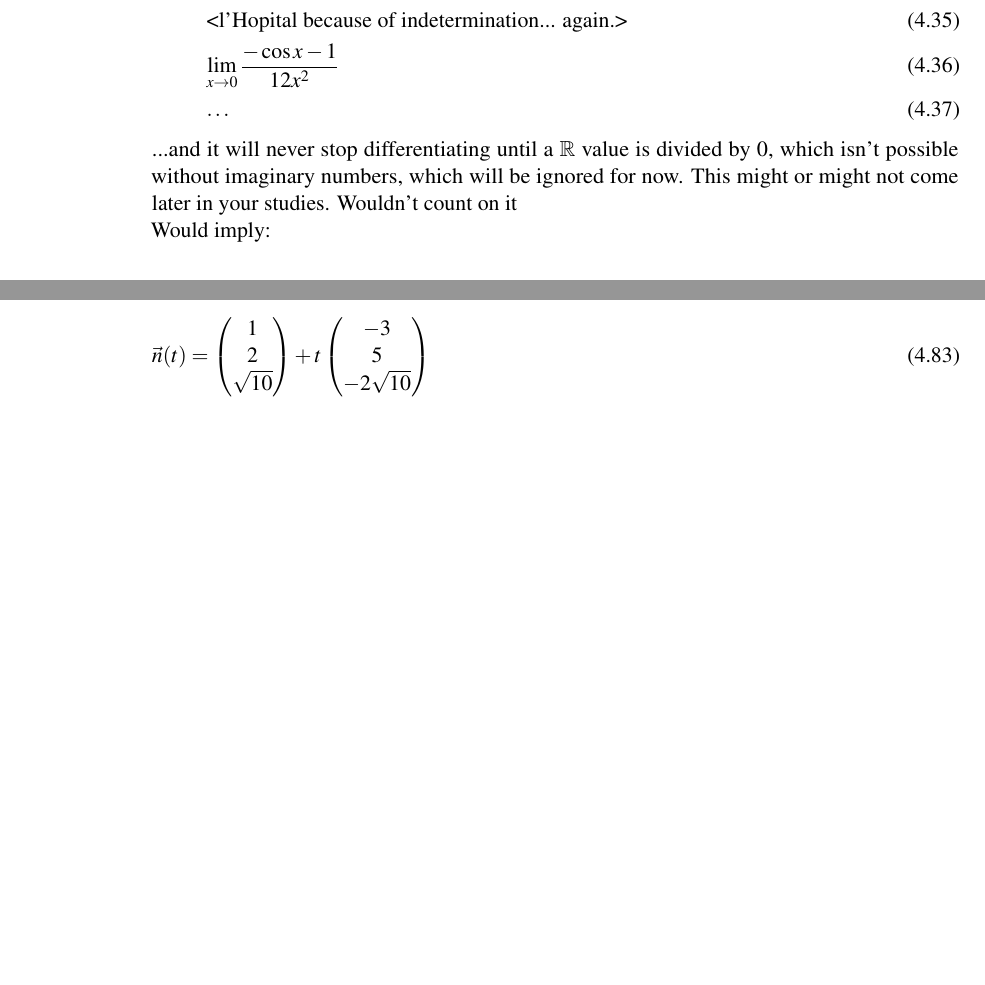
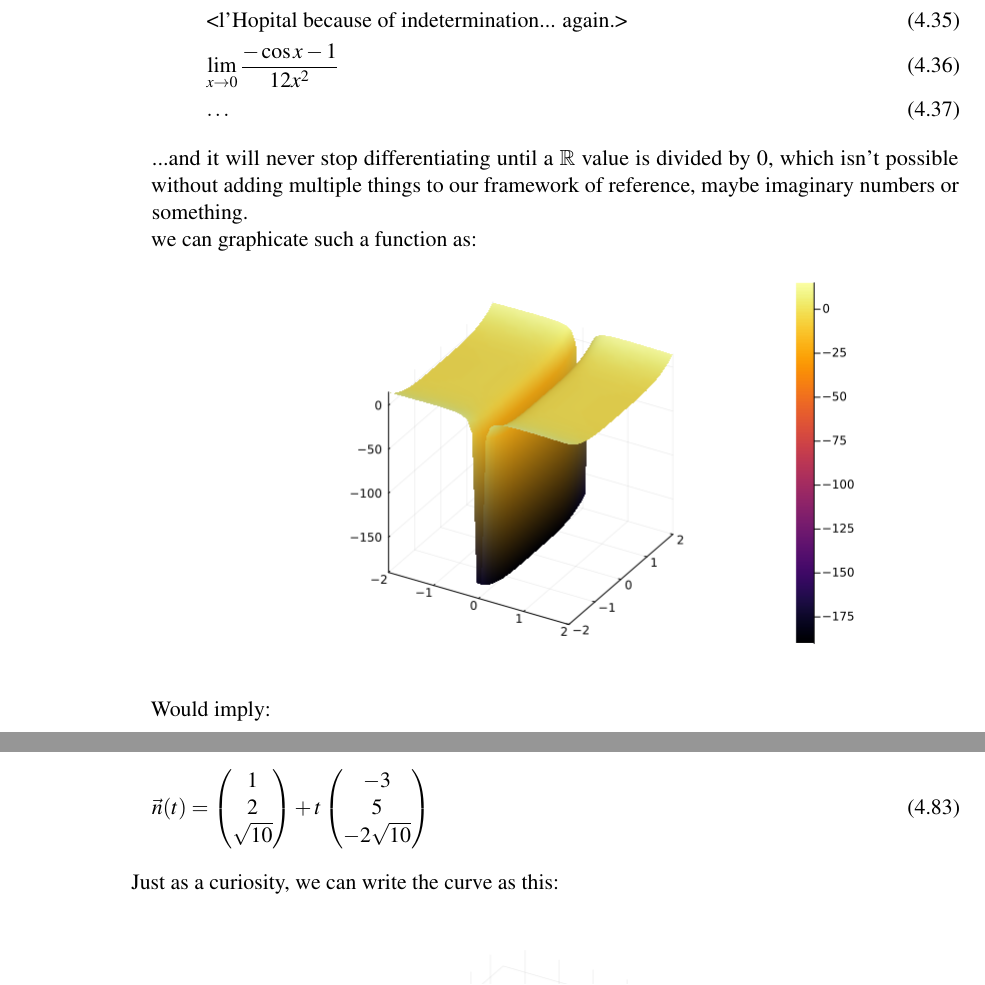
Before and after one commit to XaurDesu/vectorial_calculus, a LaTeX book (notes/main.tex): two parts of pages 29 and 35 of 39, joined at a grey line, cut so that both start at the same text, the shorter picture padded with empty space. Compiled offline with pdfLaTeX.

Commit message:
more notes!

```diff
--- a/notes/main.tex
+++ b/notes/main.tex
@@ -1180,7 +1180,15 @@ Would imply:
 \end{gather}
 
 ...and it will never stop differentiating until a $\mathbb{R}$ value is divided by 0, which
-isn't possible without imaginary numbers, which will be ignored for now. This might or might not come later in your studies. Wouldn't count on it
+isn't possible without adding multiple things to our framework of reference, maybe imaginary numbers or
+something.
+
+
+we can graphicate such a function as:
+
+\begin{center}
+    \includegraphics[scale=0.5]{Pictures/4131.png}
+\end{center}
 
 Would imply:
 \end{itemize}
@@ -1468,6 +1476,11 @@ And the line can be defined therefore as:
         -2 \sqrt{10}
     \end{pmatrix}
 \end{equation}
+
+Just as a curiosity, we can write the curve as this:
+\begin{center}
+    \includegraphics[scale=0.5]{Pictures/473.png}
+\end{center}
 
 \section{important expressions}
 \begin{itemize}
```
Also changed, not shown: notes/Pictures/4131.png, notes/Pictures/473.png (added), notes/main.pdf, 3 other files.
